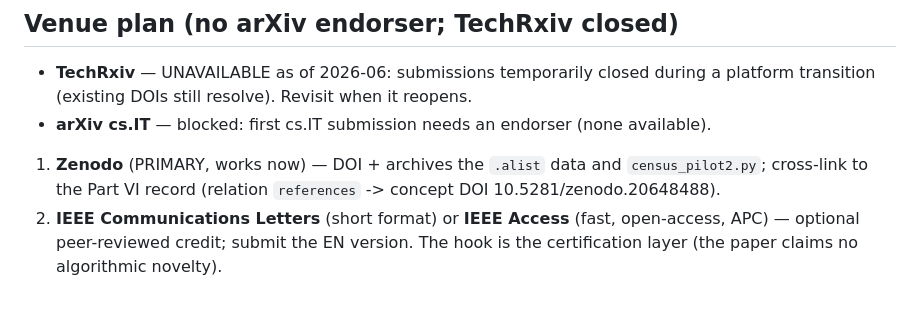
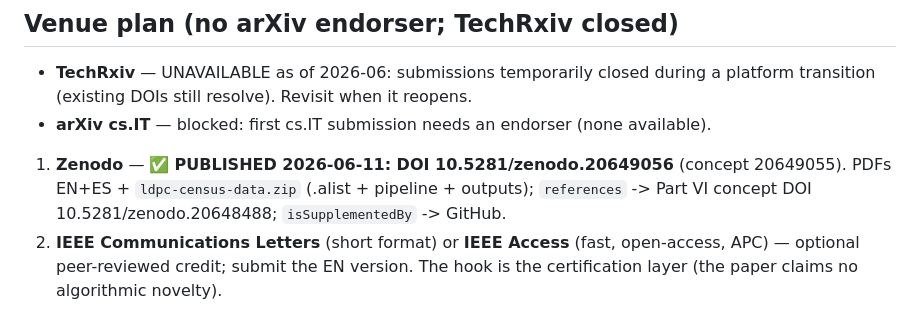
Before and after one commit to karlesmarin/godsil-gutman-lean, a Markdown page: research/ldpc-gaplaw/SUBMISSION.md, the part around the change. GitHub-like rendering.

```diff
--- a/research/ldpc-gaplaw/SUBMISSION.md
+++ b/research/ldpc-gaplaw/SUBMISSION.md
@@ -8,8 +8,9 @@ Source: `ldpc-census.tex` (EN), `ldpc-census-es.tex` (ES). Both self-contained s
 - **TechRxiv** — UNAVAILABLE as of 2026-06: submissions temporarily closed during a platform
   transition (existing DOIs still resolve). Revisit when it reopens.
 - **arXiv cs.IT** — blocked: first cs.IT submission needs an endorser (none available).
-1. **Zenodo** (PRIMARY, works now) — DOI + archives the `.alist` data and `census_pilot2.py`;
-   cross-link to the Part VI record (relation `references` -> concept DOI 10.5281/zenodo.20648488).
+1. **Zenodo** — ✅ **PUBLISHED 2026-06-11: DOI 10.5281/zenodo.20649056** (concept 20649055).
+   PDFs EN+ES + `ldpc-census-data.zip` (.alist + pipeline + outputs); `references` -> Part VI
+   concept DOI 10.5281/zenodo.20648488; `isSupplementedBy` -> GitHub.
 2. **IEEE Communications Letters** (short format) or **IEEE Access** (fast, open-access, APC) —
    optional peer-reviewed credit; submit the EN version. The hook is the certification layer
    (the paper claims no algorithmic novelty).
```
Also changed, not shown: README.md (+13 -6 lines).
